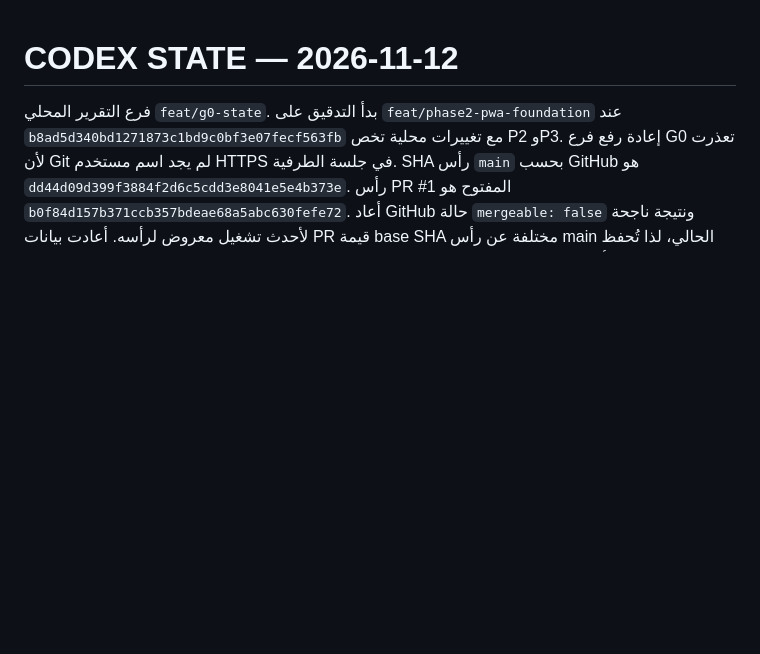
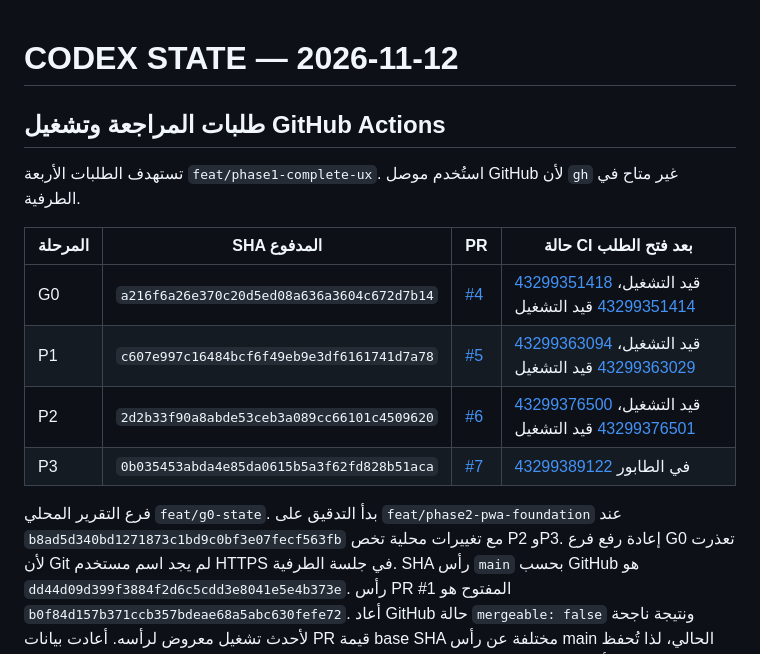
Before and after one commit to cctw1382-stack/almas-elearning, a Markdown page: docs/CODEX_STATE.md, the part around the change. GitHub-like rendering; blank space fills up the shorter version.

Commit message:
Record stage pull requests and initial Actions status

```diff
--- a/docs/CODEX_STATE.md
+++ b/docs/CODEX_STATE.md
@@ -1,4 +1,15 @@
 # CODEX STATE — 2026-11-12
+
+## طلبات المراجعة وتشغيل GitHub Actions
+
+تستهدف الطلبات الأربعة `feat/phase1-complete-ux`. استُخدم موصل GitHub لأن `gh` غير متاح في الطرفية.
+
+| المرحلة | SHA المدفوع | PR | حالة CI بعد فتح الطلب |
+| --- | --- | --- | --- |
+| G0 | `a216f6a26e370c20d5ed08a636a3604c672d7b14` | [#4](https://github.com/cctw1382-stack/almas-elearning/pull/4) | [43299351418](https://github.com/cctw1382-stack/almas-elearning/actions/runs/43299351418) قيد التشغيل، [43299351414](https://github.com/cctw1382-stack/almas-elearning/actions/runs/43299351414) قيد التشغيل |
+| P1 | `c607e997c16484bcf6f49eb9e3df6161741d7a78` | [#5](https://github.com/cctw1382-stack/almas-elearning/pull/5) | [43299363094](https://github.com/cctw1382-stack/almas-elearning/actions/runs/43299363094) قيد التشغيل، [43299363029](https://github.com/cctw1382-stack/almas-elearning/actions/runs/43299363029) قيد التشغيل |
+| P2 | `2d2b33f90a8abde53ceb3a089cc66101c4509620` | [#6](https://github.com/cctw1382-stack/almas-elearning/pull/6) | [43299376500](https://github.com/cctw1382-stack/almas-elearning/actions/runs/43299376500) قيد التشغيل، [43299376501](https://github.com/cctw1382-stack/almas-elearning/actions/runs/43299376501) قيد التشغيل |
+| P3 | `0b035453abda4e85da0615b5a3f62fd828b51aca` | [#7](https://github.com/cctw1382-stack/almas-elearning/pull/7) | [43299389122](https://github.com/cctw1382-stack/almas-elearning/actions/runs/43299389122) في الطابور |
 
 فرع التقرير المحلي `feat/g0-state`. بدأ التدقيق على `feat/phase2-pwa-foundation` عند `b8ad5d340bd1271873c1bd9c0bf3e07fecf563fb` مع تغييرات محلية تخص P2 وP3.
 إعادة رفع فرع G0 تعذرت لأن Git لم يجد اسم مستخدم HTTPS في جلسة الطرفية.
```
